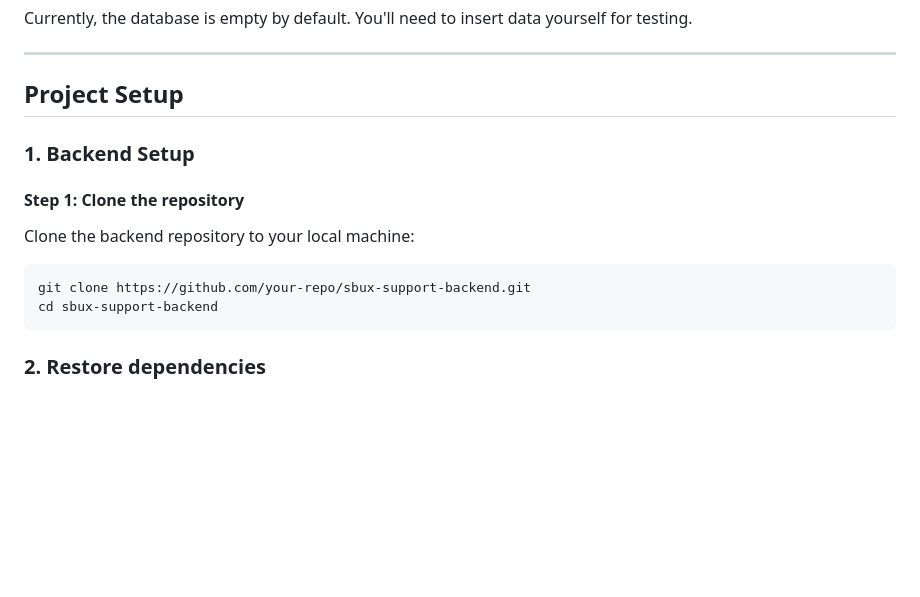
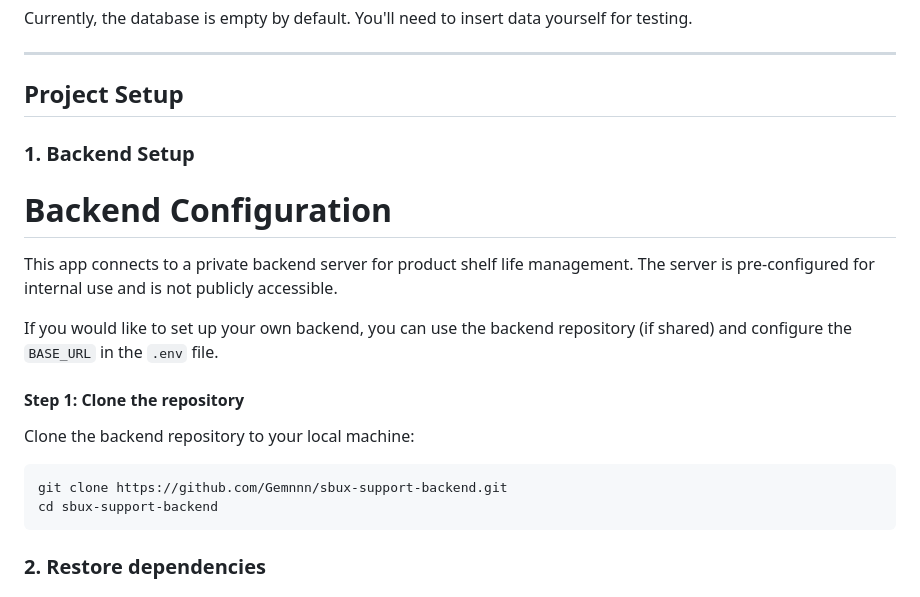
Before and after one commit to Gemnnn/sbux-support-app, a Markdown page: README.md, the part around one of its changes. Rendered like a GitHub page; blank space fills up the shorter version.

````diff
--- a/README.md
+++ b/README.md
@@ -49,10 +59,17 @@ Currently, the database is empty by default. You'll need to insert data yourself
 
 ### **1. Backend Setup**
 
+# Backend Configuration
+
+This app connects to a private backend server for product shelf life management. The server is pre-configured for internal use and is not publicly accessible.
+
+If you would like to set up your own backend, you can use the backend repository (if shared) and configure the `BASE_URL` in the `.env` file.
+
+
 #### **Step 1: Clone the repository**
 Clone the backend repository to your local machine:
 ```bash
-git clone https://github.com/your-repo/sbux-support-backend.git
+git clone https://github.com/Gemnnn/sbux-support-backend.git
 cd sbux-support-backend
 ```
 ### **2. Restore dependencies**
````
Also changed, not shown: other parts of README.md (+133 -3 lines).
